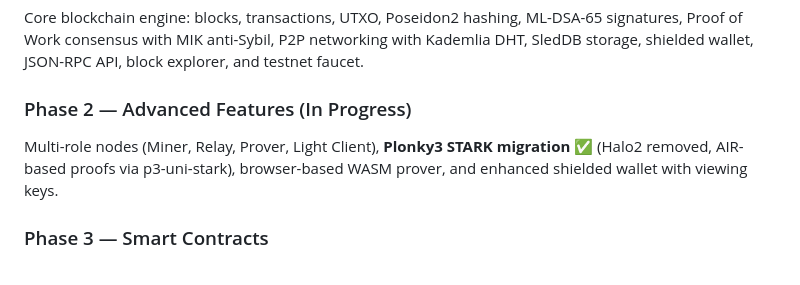
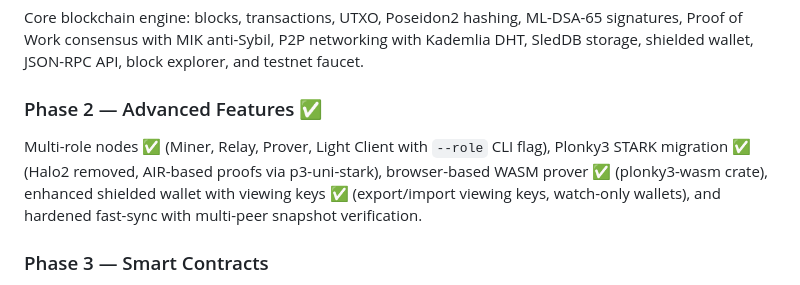
Before and after one commit to trusts-stack-network/trust-stack-network, a Markdown page: README.md, the part around the change. GitHub-like rendering.

Commit message:
Phase 2 complete — all advanced features implemented

```diff
--- a/README.md
+++ b/README.md
@@ -211,9 +211,9 @@ Each TSN node exposes a REST API:
 
 Core blockchain engine: blocks, transactions, UTXO, Poseidon2 hashing, ML-DSA-65 signatures, Proof of Work consensus with MIK anti-Sybil, P2P networking with Kademlia DHT, SledDB storage, shielded wallet, JSON-RPC API, block explorer, and testnet faucet.
 
-### Phase 2 — Advanced Features (In Progress)
+### Phase 2 — Advanced Features ✅
 
-Multi-role nodes (Miner, Relay, Prover, Light Client), **Plonky3 STARK migration ✅** (Halo2 removed, AIR-based proofs via p3-uni-stark), browser-based WASM prover, and enhanced shielded wallet with viewing keys.
+Multi-role nodes ✅ (Miner, Relay, Prover, Light Client with `--role` CLI flag), Plonky3 STARK migration ✅ (Halo2 removed, AIR-based proofs via p3-uni-stark), browser-based WASM prover ✅ (plonky3-wasm crate), enhanced shielded wallet with viewing keys ✅ (export/import viewing keys, watch-only wallets), and hardened fast-sync with multi-peer snapshot verification.
 
 ### Phase 3 — Smart Contracts
 
```
